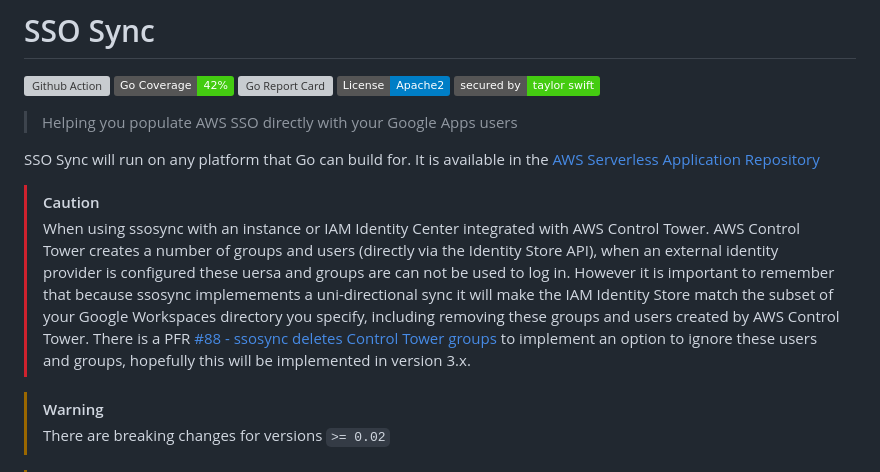
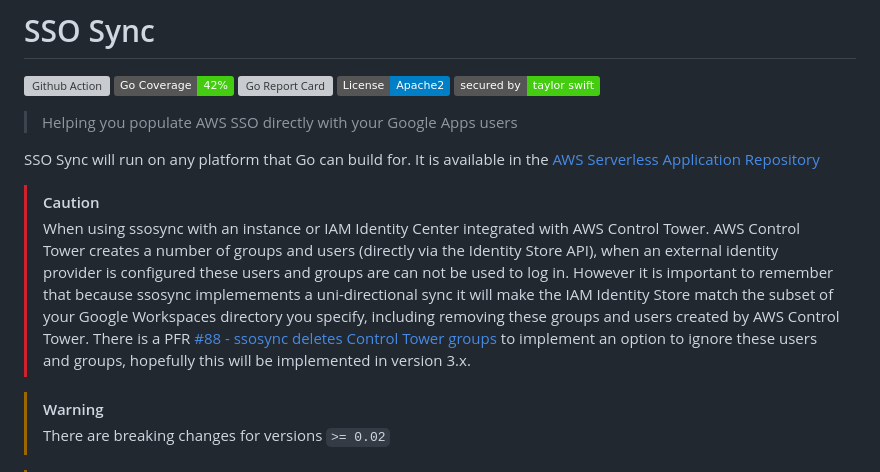
Before and after one commit to awslabs/ssosync, a Markdown page: README.md, the part around the change. Drawn GitHub-style; badges without logos; grey boxes are pictures that could not be loaded.

```diff
--- a/README.md
+++ b/README.md
@@ -11,7 +11,7 @@
 SSO Sync will run on any platform that Go can build for. It is available in the [AWS Serverless Application Repository](https://console.aws.amazon.com/lambda/home#/create/app?applicationId=arn:aws:serverlessrepo:us-east-2:004480582608:applications/SSOSync)
 
 > [!CAUTION]
-> When using ssosync with an instance or IAM Identity Center integrated with AWS Control Tower. AWS Control Tower creates a number of groups and users (directly via the Identity Store API), when an external identity provider is configured these uersa and groups are can not be used to log in. However it is important to remember that because ssosync implemements a uni-directional sync it will make the IAM Identity Store match the subset of your Google Workspaces directory you specify, including removing these groups and users created by AWS Control Tower. There is a PFR [#88 - ssosync deletes Control Tower groups](https://github.com/awslabs/ssosync/issues/88) to implement an option to ignore these users and groups, hopefully this will be implemented in version 3.x.
+> When using ssosync with an instance or IAM Identity Center integrated with AWS Control Tower. AWS Control Tower creates a number of groups and users (directly via the Identity Store API), when an external identity provider is configured these users and groups are can not be used to log in. However it is important to remember that because ssosync implemements a uni-directional sync it will make the IAM Identity Store match the subset of your Google Workspaces directory you specify, including removing these groups and users created by AWS Control Tower. There is a PFR [#88 - ssosync deletes Control Tower groups](https://github.com/awslabs/ssosync/issues/88) to implement an option to ignore these users and groups, hopefully this will be implemented in version 3.x.
 
 > [!WARNING]
 > There are breaking changes for versions `>= 0.02`
```
